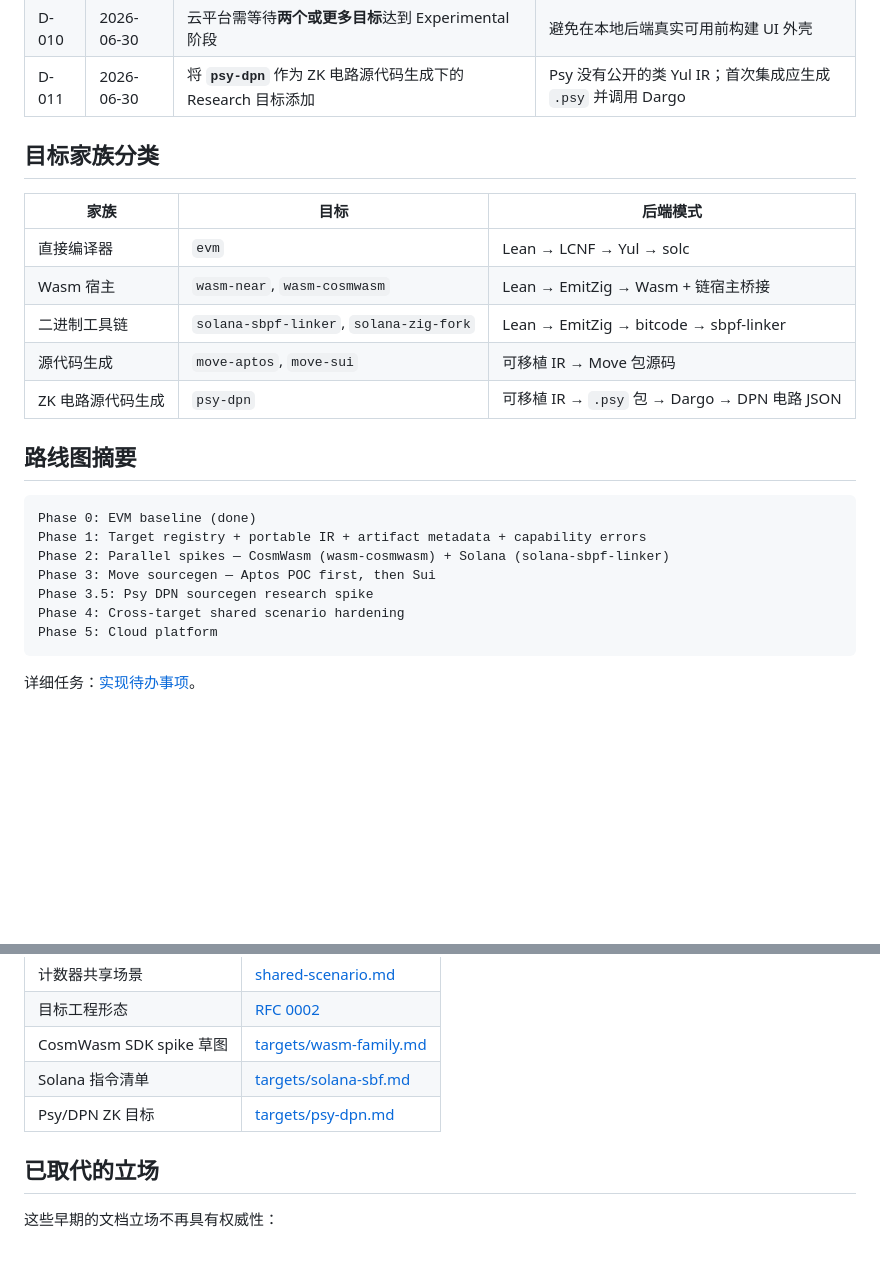
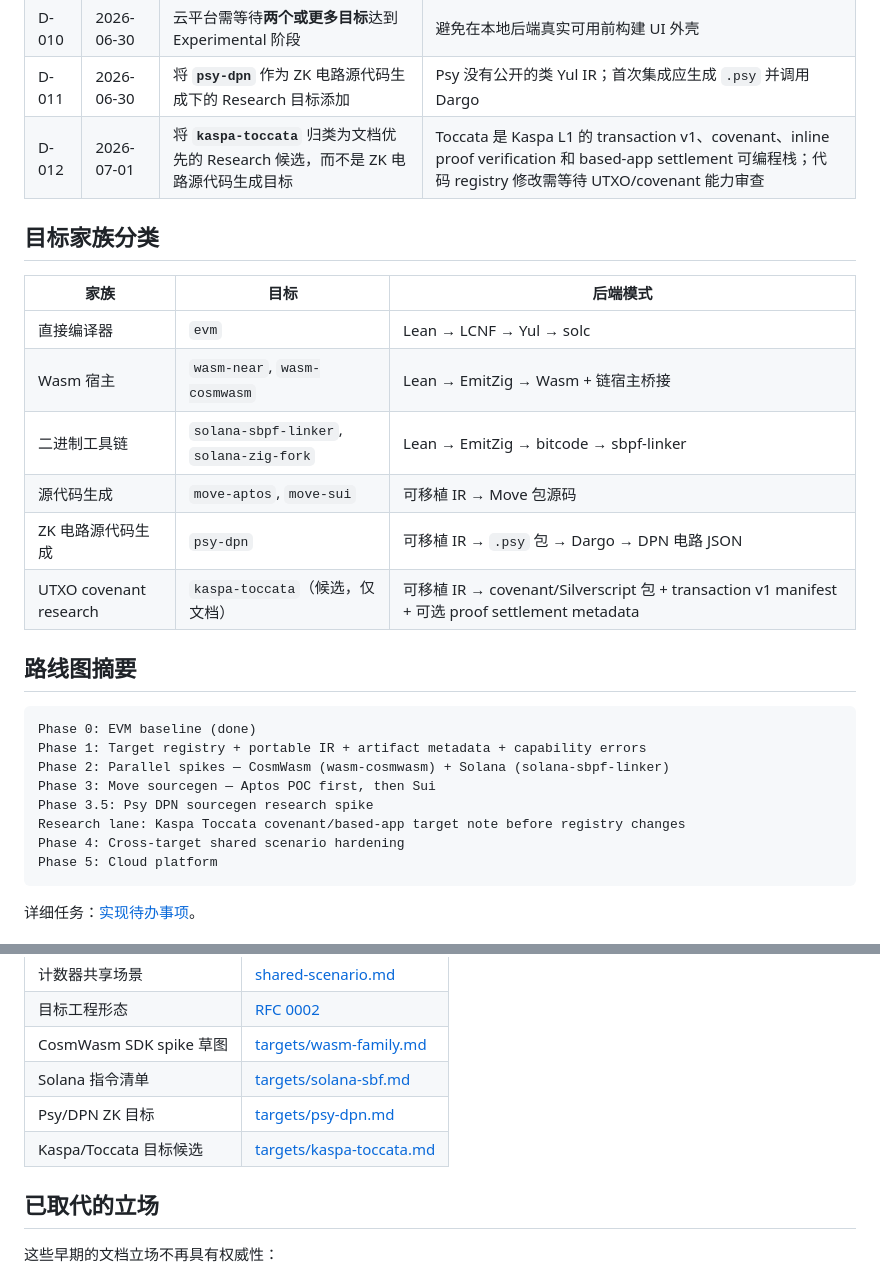
Before and after one commit to yizhinailong/proof_forge, a Markdown page: docs/zh/decisions.zh.md, 2 parts joined by grey strips. Rendered like a GitHub page; blank space fills up the shorter version.

````diff
--- a/docs/zh/decisions.zh.md
+++ b/docs/zh/decisions.zh.md
@@ -19,6 +19,7 @@
 | D-009 | 2026-06-30 | **`wasm-polkadot` / ink!** 保持为 Research 状态 | 在安排 spike 之前不会进入目标注册表 |
 | D-010 | 2026-06-30 | 云平台需等待**两个或更多目标**达到 Experimental 阶段 | 避免在本地后端真实可用前构建 UI 外壳 |
 | D-011 | 2026-06-30 | 将 **`psy-dpn`** 作为 ZK 电路源代码生成下的 Research 目标添加 | Psy 没有公开的类 Yul IR；首次集成应生成 `.psy` 并调用 Dargo |
+| D-012 | 2026-07-01 | 将 **`kaspa-toccata`** 归类为文档优先的 Research 候选，而不是 ZK 电路源代码生成目标 | Toccata 是 Kaspa L1 的 transaction v1、covenant、inline proof verification 和 based-app settlement 可编程栈；代码 registry 修改需等待 UTXO/covenant 能力审查 |
 
 ## 目标家族分类
 
@@ -29,6 +30,7 @@
 | 二进制工具链 | `solana-sbpf-linker`, `solana-zig-fork` | Lean → EmitZig → bitcode → sbpf-linker |
 | 源代码生成 | `move-aptos`, `move-sui` | 可移植 IR → Move 包源码 |
 | ZK 电路源代码生成 | `psy-dpn` | 可移植 IR → `.psy` 包 → Dargo → DPN 电路 JSON |
+| UTXO covenant research | `kaspa-toccata`（候选，仅文档） | 可移植 IR → covenant/Silverscript 包 + transaction v1 manifest + 可选 proof settlement metadata |
 
 ## 路线图摘要
 
@@ -38,6 +40,7 @@ Phase 1: Target registry + portable IR + artifact metadata + capability errors
 Phase 2: Parallel spikes — CosmWasm (wasm-cosmwasm) + Solana (solana-sbpf-linker)
 Phase 3: Move sourcegen — Aptos POC first, then Sui
 Phase 3.5: Psy DPN sourcegen research spike
+Research lane: Kaspa Toccata covenant/based-app target note before registry changes
 Phase 4: Cross-target shared scenario hardening
 Phase 5: Cloud platform
 ```
@@ -55,6 +58,7 @@ Phase 5: Cloud platform
 | CosmWasm SDK spike 草图 | [targets/wasm-family.md](targets/wasm-family.md) |
 | Solana 指令清单 | [targets/solana-sbf.md](targets/solana-sbf.md) |
 | Psy/DPN ZK 目标 | [targets/psy-dpn.md](targets/psy-dpn.md) |
+| Kaspa/Toccata 目标候选 | [targets/kaspa-toccata.md](targets/kaspa-toccata.md) |
 
 ## 已取代的立场
 
````
Also changed, not shown: docs/zh/capability-registry.zh.md (+21 -0 lines).
